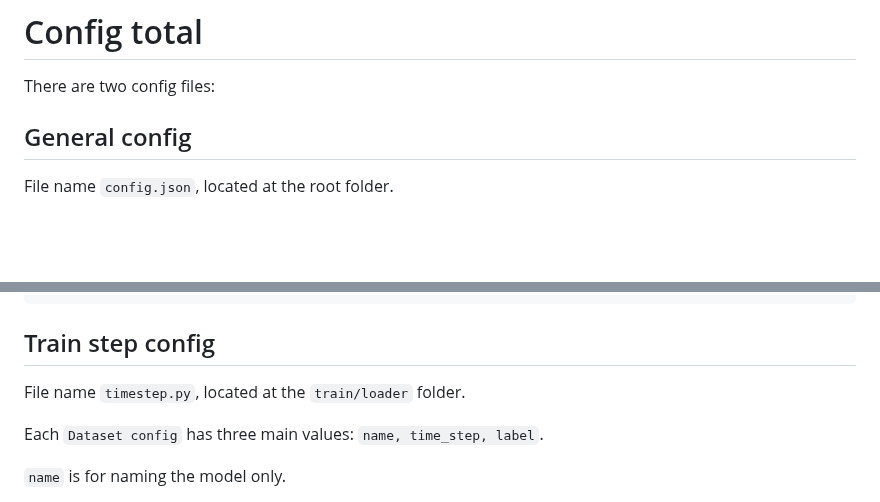
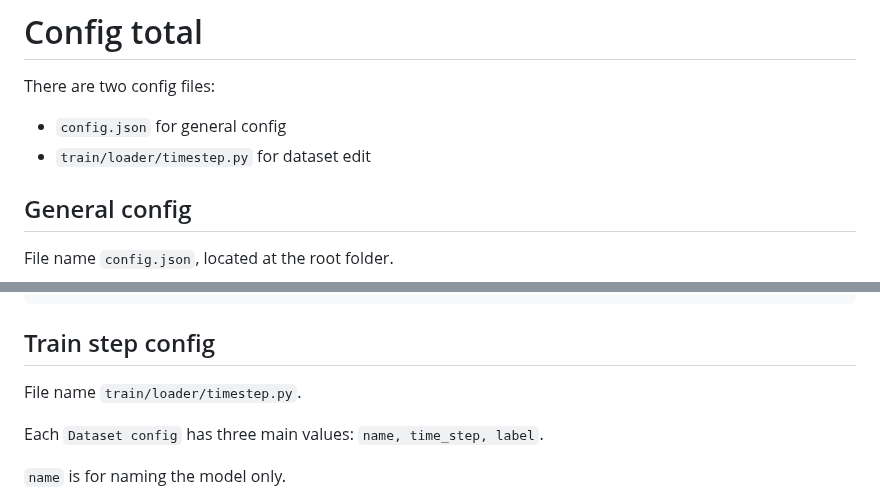
Before and after one commit to dangtruong-github/add_subtract_integers, a Markdown page: img/README.md, 2 parts joined by grey strips. Rendered like a GitHub page; blank space fills up the shorter version.

````diff
--- a/img/README.md
+++ b/img/README.md
@@ -1,5 +1,7 @@
 # Config total
 There are two config files:
+- ```config.json``` for general config
+- ```train/loader/timestep.py``` for dataset edit
 
 ## General config
 File name ```config.json```, located at the root folder.
@@ -21,7 +23,7 @@ config["normalized_data"]["file_name"]
 ```
 
 ## Train step config
-File name ```timestep.py```, located at the ```train/loader``` folder.
+File name ```train/loader/timestep.py```.
 
 Each ```Dataset config``` has three main values: ```name, time_step, label```.
 
````
Also changed, not shown: other parts of img/README.md (+3 -1 lines).
